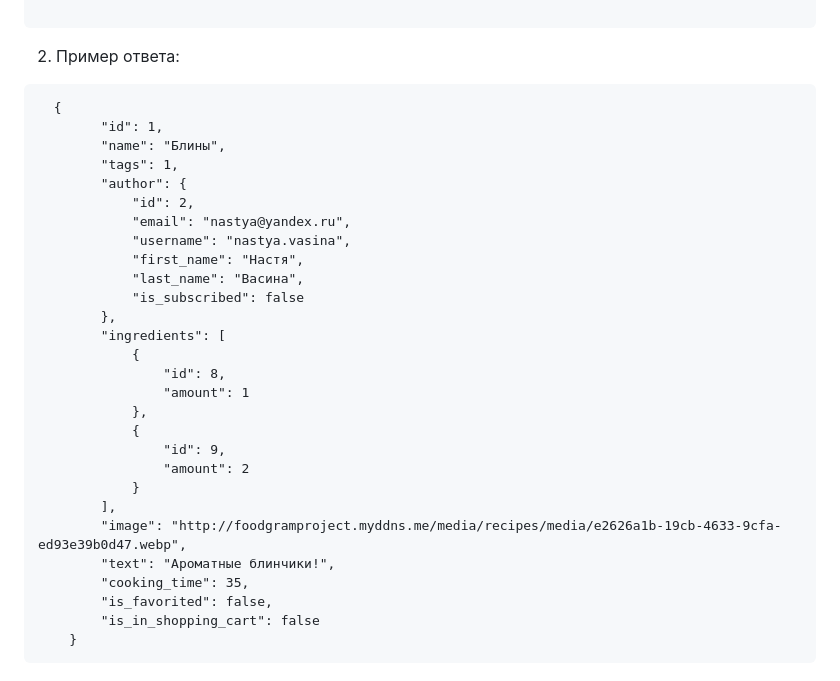
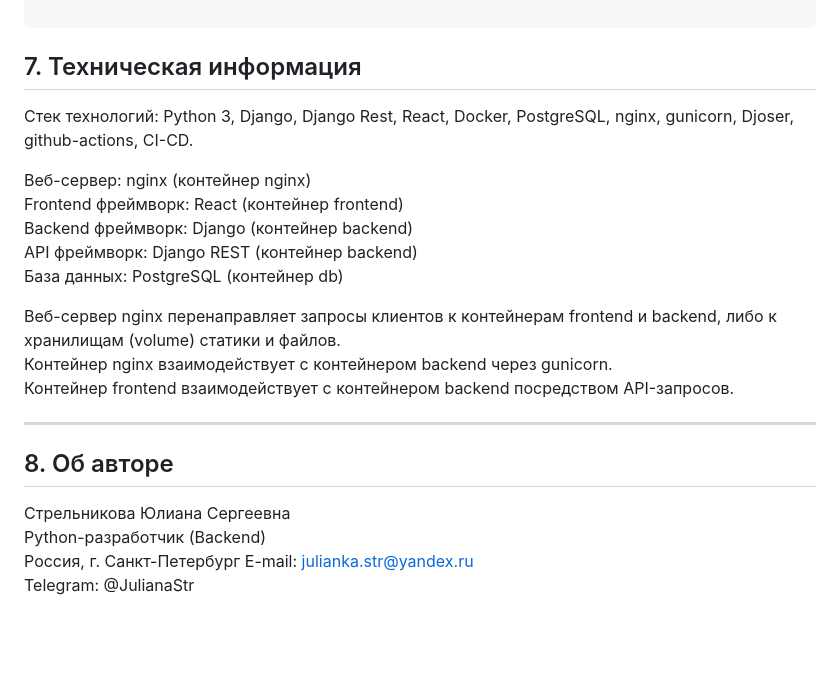
Before and after one commit to juliana-str/foodgram-project-react, a Markdown page: README.md, the part around the change printed below. Rendered like a GitHub page; blank space fills up the shorter version.

````diff
--- a/README.md
+++ b/README.md
@@ -131,35 +243,25 @@ POST-запрос пользователя на создание рецепта:
 
  ```
 
-2. Пример ответа:
+## 7. Техническая информация <a id=7></a>
 
-```
-  {
-        "id": 1,
-        "name": "Блины",
-        "tags": 1,
-        "author": {
-            "id": 2,
-            "email": "nastya@yandex.ru",
-            "username": "nastya.vasina",
-            "first_name": "Настя",
-            "last_name": "Васина",
-            "is_subscribed": false
-        },
-        "ingredients": [
-            {
-                "id": 8,
-                "amount": 1
-            },
-            {
-                "id": 9,
-                "amount": 2
-            }
-        ],
-        "image": "http://foodgramproject.myddns.me/media/recipes/media/e2626a1b-19cb-4633-9cfa-ed93e39b0d47.webp",
-        "text": "Ароматные блинчики!",
-        "cooking_time": 35,
-        "is_favorited": false,
-        "is_in_shopping_cart": false
-    }
-```
+Стек технологий: Python 3, Django, Django Rest, React, Docker, PostgreSQL, nginx, gunicorn, Djoser, github-actions, CI-CD.
+
+Веб-сервер: nginx (контейнер nginx)
+Frontend фреймворк: React (контейнер frontend)
+Backend фреймворк: Django (контейнер backend)
+API фреймворк: Django REST (контейнер backend)
+База данных: PostgreSQL (контейнер db)
+
+Веб-сервер nginx перенаправляет запросы клиентов к контейнерам frontend и backend, либо к хранилищам (volume) статики и файлов.
+Контейнер nginx взаимодействует с контейнером backend через gunicorn.
+Контейнер frontend взаимодействует с контейнером backend посредством API-запросов.
+
+---
+## 8. Об авторе <a id=8></a>
+
+Стрельникова Юлиана Сергеевна
+Python-разработчик (Backend)
+Россия, г. Санкт-Петербург
+E-mail: julianka.str@yandex.ru
+Telegram: @JulianaStr
````
Also changed, not shown: other parts of README.md (+173 -61 lines).
